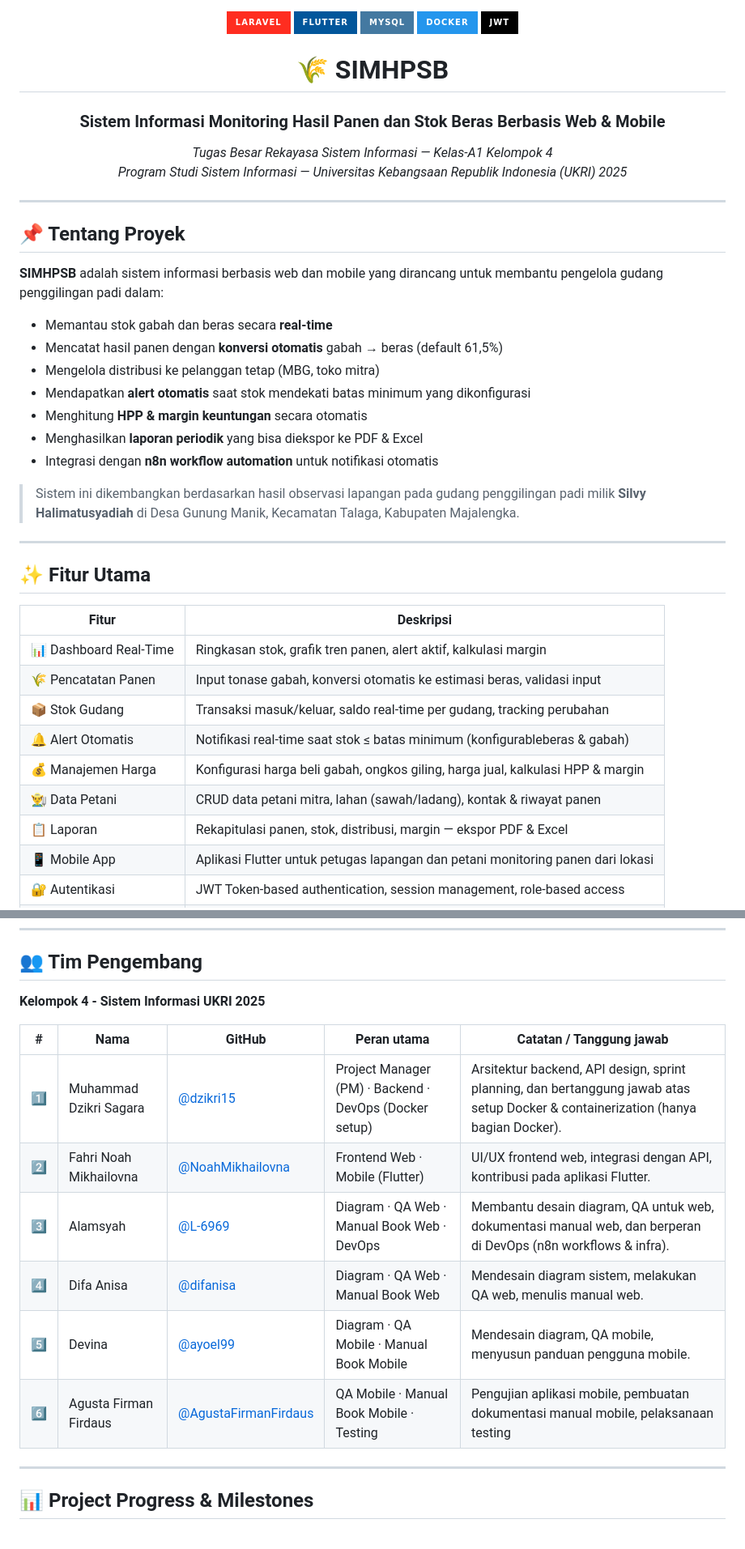
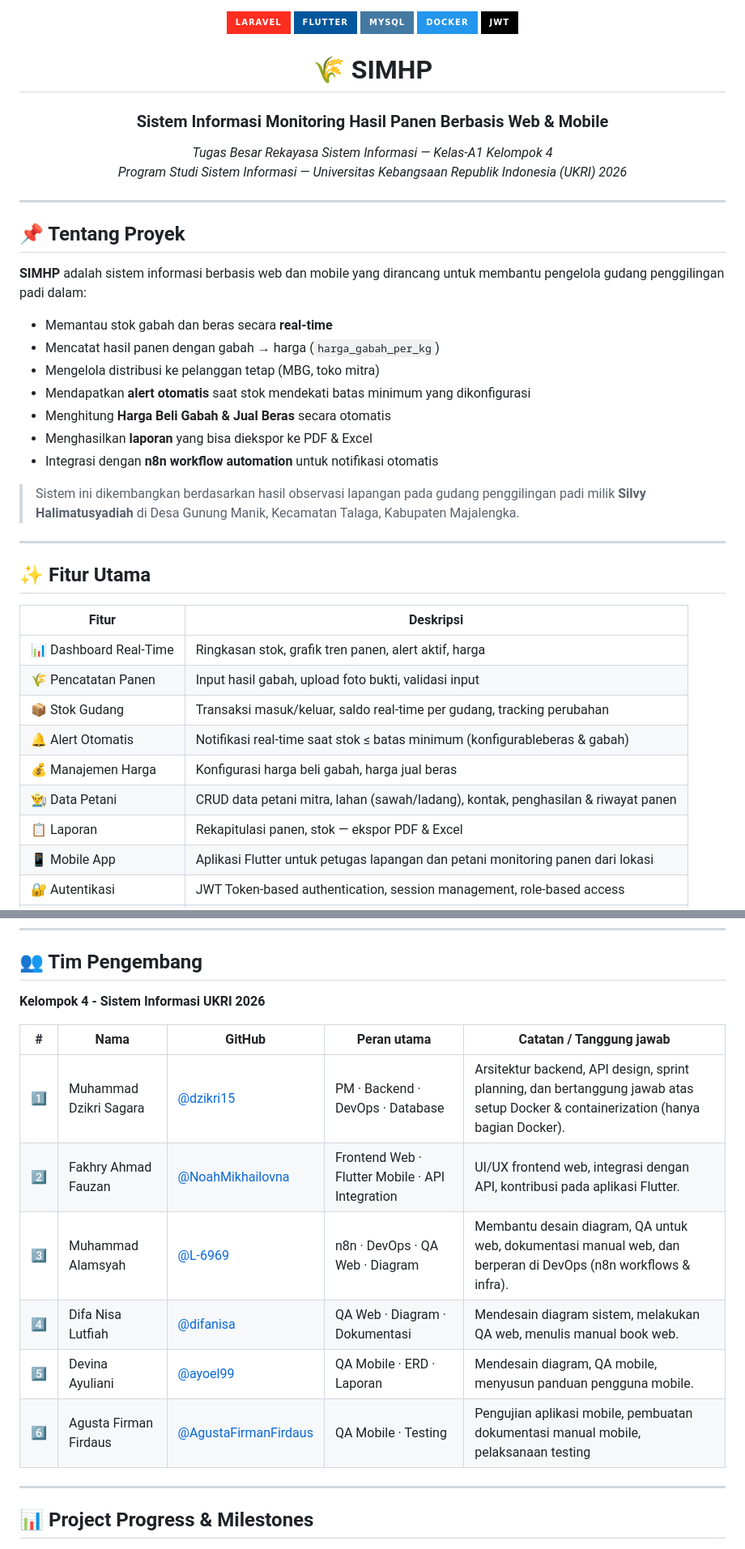
Before and after one commit to dzikri15/SIMHPSB-Kelompok4, a Markdown page: README.md, 2 parts joined by grey strips. Shown at 81% size. Drawn GitHub-style; badges without logos.

Commit message:
Revise project name and update team information
Updated project name and details for clarity, including changes to team roles and responsibilities.

```diff
--- a/README.md
+++ b/README.md
@@ -6,11 +6,11 @@
 <img src="https://img.shields.io/badge/Docker-2496ED?style=for-the-badge&logo=docker&logoColor=white" />
 <img src="https://img.shields.io/badge/JWT-000000?style=for-the-badge&logo=jsonwebtokens&logoColor=white" />
 
-# 🌾 SIMHPSB
-### Sistem Informasi Monitoring Hasil Panen dan Stok Beras Berbasis Web & Mobile
+# 🌾 SIMHP
+### Sistem Informasi Monitoring Hasil Panen Berbasis Web & Mobile
 
 *Tugas Besar Rekayasa Sistem Informasi — Kelas-A1 Kelompok 4*
-*Program Studi Sistem Informasi — Universitas Kebangsaan Republik Indonesia (UKRI) 2025*
+*Program Studi Sistem Informasi — Universitas Kebangsaan Republik Indonesia (UKRI) 2026*
 
 </div>
 
@@ -18,14 +18,14 @@
 
 ## 📌 Tentang Proyek
 
-**SIMHPSB** adalah sistem informasi berbasis web dan mobile yang dirancang untuk membantu pengelola gudang penggilingan padi dalam:
+**SIMHP** adalah sistem informasi berbasis web dan mobile yang dirancang untuk membantu pengelola gudang penggilingan padi dalam:
 
 - Memantau stok gabah dan beras secara **real-time**
-- Mencatat hasil panen dengan **konversi otomatis** gabah → beras (default 61,5%)
+- Mencatat hasil panen dengan gabah → harga (`harga_gabah_per_kg`)
 - Mengelola distribusi ke pelanggan tetap (MBG, toko mitra)
 - Mendapatkan **alert otomatis** saat stok mendekati batas minimum yang dikonfigurasi
-- Menghitung **HPP & margin keuntungan** secara otomatis
-- Menghasilkan **laporan periodik** yang bisa diekspor ke PDF & Excel
+- Menghitung **Harga Beli Gabah & Jual Beras** secara otomatis
+- Menghasilkan **laporan** yang bisa diekspor ke PDF & Excel
 - Integrasi dengan **n8n workflow automation** untuk notifikasi otomatis
 
 > Sistem ini dikembangkan berdasarkan hasil observasi lapangan pada gudang penggilingan padi milik **Silvy Halimatusyadiah** di Desa Gunung Manik, Kecamatan Talaga, Kabupaten Majalengka.
@@ -36,13 +36,13 @@
 
 | Fitur | Deskripsi |
 |---|---|
-| 📊 Dashboard Real-Time | Ringkasan stok, grafik tren panen, alert aktif, kalkulasi margin |
-| 🌾 Pencatatan Panen | Input tonase gabah, konversi otomatis ke estimasi beras, validasi input |
+| 📊 Dashboard Real-Time | Ringkasan stok, grafik tren panen, alert aktif, harga |
+| 🌾 Pencatatan Panen | Input hasil gabah, upload foto bukti, validasi input |
 | 📦 Stok Gudang | Transaksi masuk/keluar, saldo real-time per gudang, tracking perubahan |
 | 🔔 Alert Otomatis | Notifikasi real-time saat stok ≤ batas minimum (konfigurableberas & gabah) |
-| 💰 Manajemen Harga | Konfigurasi harga beli gabah, ongkos giling, harga jual, kalkulasi HPP & margin |
-| 👨‍🌾 Data Petani | CRUD data petani mitra, lahan (sawah/ladang), kontak & riwayat panen |
-| 📋 Laporan | Rekapitulasi panen, stok, distribusi, margin — ekspor PDF & Excel |
+| 💰 Manajemen Harga | Konfigurasi harga beli gabah, harga jual beras |
+| 👨‍🌾 Data Petani | CRUD data petani mitra, lahan (sawah/ladang), kontak, penghasilan & riwayat panen |
+| 📋 Laporan | Rekapitulasi panen, stok — ekspor PDF & Excel |
 | 📱 Mobile App | Aplikasi Flutter untuk petugas lapangan dan petani monitoring panen dari lokasi |
 | 🔐 Autentikasi | JWT Token-based authentication, session management, role-based access |
 | 🔄 Sinkronisasi | Real-time data sync antara web dan mobile app via REST API |
@@ -491,16 +491,16 @@ docker compose exec db mysql -uroot -proot -e "DROP DATABASE simhpsb_db; CREATE
 
 ## 👥 Tim Pengembang
 
-**Kelompok 4 - Sistem Informasi UKRI 2025**
+**Kelompok 4 - Sistem Informasi UKRI 2026**
 
 | # | Nama | GitHub | Peran utama | Catatan / Tanggung jawab |
 |---|------|--------|-------------|-------------------------|
-| 1️⃣ | Muhammad Dzikri Sagara | [@dzikri15](https://github.com/dzikri15) | Project Manager (PM) · Backend · DevOps (Docker setup) | Arsitektur backend, API design, sprint planning, dan bertanggung jawab atas setup Docker & containerization (hanya bagian Docker). |
-| 2️⃣ | Fahri Noah Mikhailovna | [@NoahMikhailovna](https://github.com/NoahMikhailovna) | Frontend Web · Mobile (Flutter) | UI/UX frontend web, integrasi dengan API, kontribusi pada aplikasi Flutter. |
-| 3️⃣ | Alamsyah | [@L-6969](https://github.com/L-6969) | Diagram · QA Web · Manual Book Web · DevOps | Membantu desain diagram, QA untuk web, dokumentasi manual web, dan berperan di DevOps (n8n workflows & infra). |
-| 4️⃣ | Difa Anisa | [@difanisa](https://github.com/difanisa) | Diagram · QA Web · Manual Book Web | Mendesain diagram sistem, melakukan QA web, menulis manual web. |
-| 5️⃣ | Devina | [@ayoel99](https://github.com/ayoel99) | Diagram · QA Mobile · Manual Book Mobile | Mendesain diagram, QA mobile, menyusun panduan pengguna mobile. |
-| 6️⃣ | Agusta Firman Firdaus | [@AgustaFirmanFirdaus](https://github.com/AgustaFirmanFirdaus) | QA Mobile · Manual Book Mobile · Testing | Pengujian aplikasi mobile, pembuatan dokumentasi manual mobile, pelaksanaan testing |
+| 1️⃣ | Muhammad Dzikri Sagara | [@dzikri15](https://github.com/dzikri15) | PM · Backend · DevOps · Database | Arsitektur backend, API design, sprint planning, dan bertanggung jawab atas setup Docker & containerization (hanya bagian Docker). |
+| 2️⃣ | Fakhry Ahmad Fauzan | [@NoahMikhailovna](https://github.com/NoahMikhailovna) | Frontend Web · Flutter Mobile · API Integration | UI/UX frontend web, integrasi dengan API, kontribusi pada aplikasi Flutter. |
+| 3️⃣ | Muhammad Alamsyah | [@L-6969](https://github.com/L-6969) | n8n · DevOps · QA Web · Diagram | Membantu desain diagram, QA untuk web, dokumentasi manual web, dan berperan di DevOps (n8n workflows & infra). |
+| 4️⃣ | Difa Nisa Lutfiah | [@difanisa](https://github.com/difanisa) | QA Web · Diagram · Dokumentasi | Mendesain diagram sistem, melakukan QA web, menulis manual book web. |
+| 5️⃣ | Devina Ayuliani | [@ayoel99](https://github.com/ayoel99) | QA Mobile · ERD · Laporan | Mendesain diagram, QA mobile, menyusun panduan pengguna mobile. |
+| 6️⃣ | Agusta Firman Firdaus | [@AgustaFirmanFirdaus](https://github.com/AgustaFirmanFirdaus) | QA Mobile · Testing | Pengujian aplikasi mobile, pembuatan dokumentasi manual mobile, pelaksanaan testing |
 
 
 ---
```
